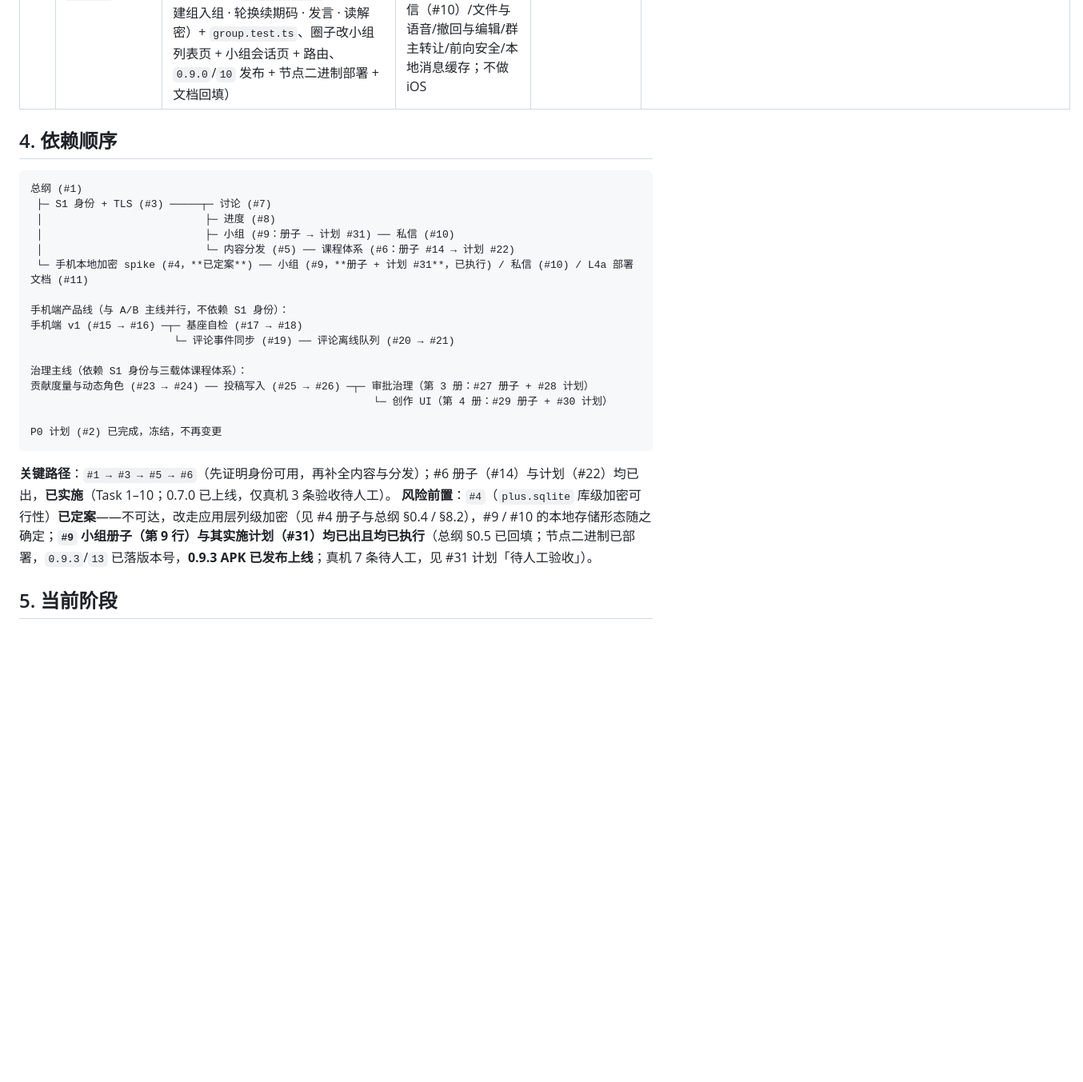
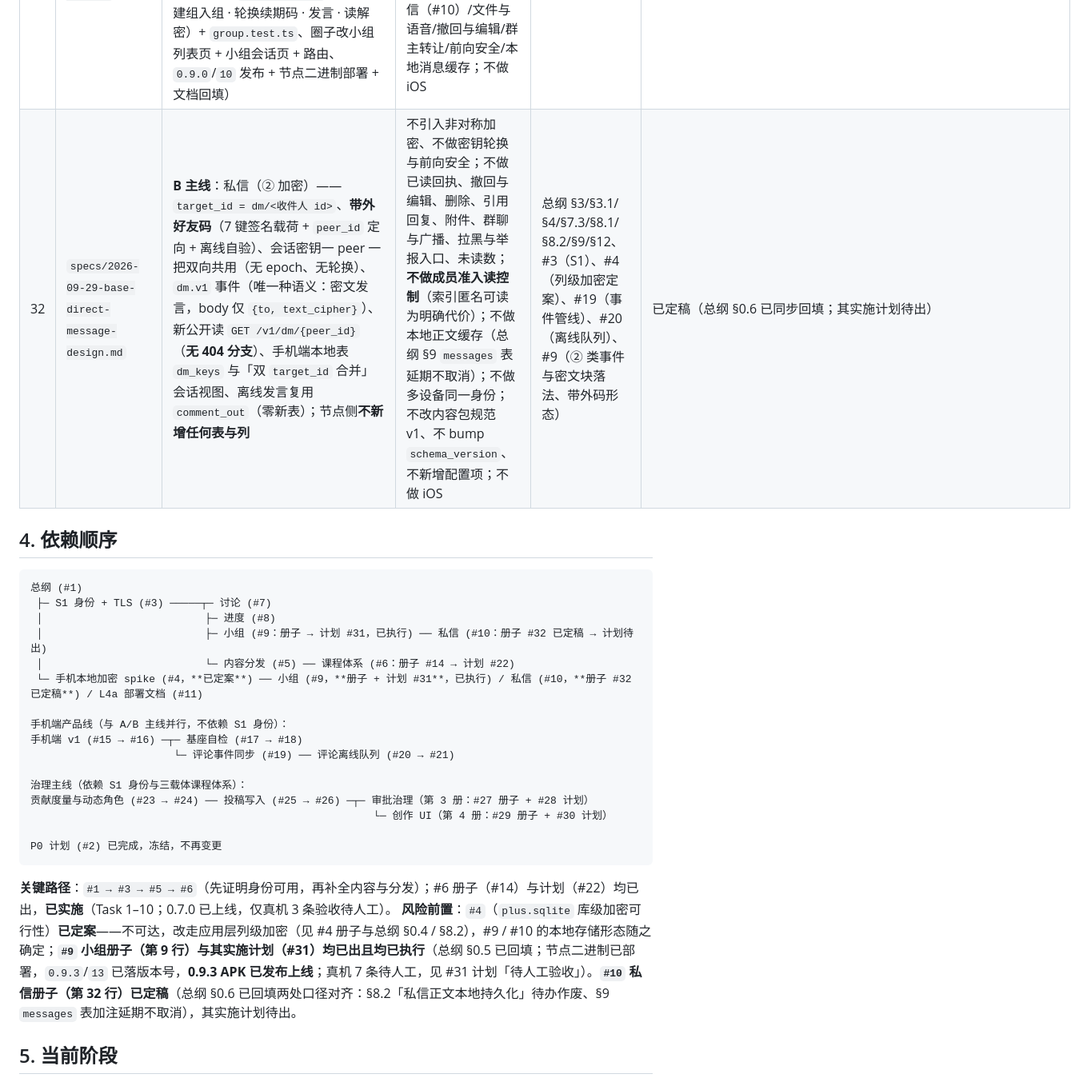
Before and after one commit to johocn/base, a Markdown page: docs/README.md, the part around one of its changes. Shown at 80% size. Rendered like a GitHub page; blank space fills up the shorter version.

Commit message:
docs: #10 私信（② 加密）册子定稿（#32）
总纲 §0.6 回填两处口径对齐（§8.2 私信正文本地持久化待办作废、§9 messages 表延期不取消）；README §3 行 10/32 + §4 依赖图 + §5 风险前置与下一步同步。

````diff
--- a/docs/README.md
+++ b/docs/README.md
@@ -55,6 +55,7 @@
 | 29 | `specs/2026-09-28-base-creation-ui-design.md` | **治理主线 第 4 册**：创作与治理 UI——手机端四页（投稿编辑器 / 我的条目 / 提案与投票 / 我的贡献）、「我的」页两组入口、本地台账表 `my_submissions`（一张表兼台账与投稿队列）、投稿编排（本地校验 → 身份登记 → 客户端算 `content_hash` → 签名 → 有网直发 / 断网入队 / 联网补发）、`question_json` 的客户端生成口径、节点公开页只读看板 `/governance`（单列流水）、tabBar 四图标规范与 SVG 源码 | 不新增任何 HTTP 接口；不做视频投稿与块上传；不做课程/课时编排（`course/` 前缀一律拒）；不做评论改删与标签写入；不做离线投票与草稿暂存；不做成员治理、提案过期与撤回、跨节点提案同步；不改 `author_sig` 签名域与内容包规范 v1；不改 #15 的四 tab 信息架构；不 bump `schema_version`、不加配置项 | 总纲、#23（名册与契约出口）、#25（投稿口径）、#27（治理口径） | 已定稿（§0.1 含一处口径更正：重投**会**写入新标题，标题只是不受签名保护） |
 | 30 | `plans/2026-09-28-base-creation-ui-plan.md` | 治理主线第 4 册实施计划（Task 1–9：本地台账表与 `LocalRepo` 6 方法、`core/quizdoc.ts` 题库草稿生成与回读、`core/errors.ts` 服务端错误码中文映射 + `core/submit.ts` 投稿编排（算 `content_hash` → 作者签名 → 直发/入队/补发）、投稿编辑器与「我的条目」两页、`core/govern.ts` 提案与投票 + 治理页与条目页治理入口、`core/contribution.ts` 名册与昵称 + 贡献页与「我的」页两组入口、节点公开页只读看板 `/governance`、tabBar 八图标 SVG→81×81 PNG、0.8.0 发布与文档回填） | 不新增任何 HTTP 接口；不做视频投稿与块上传；不做课程/课时编排；不做离线投票与草稿暂存；不改 `author_sig` 签名域与内容包规范 v1；不 bump `schema_version`、不加配置项 | 册子 #29 | 已执行（Task 1–9 全部落地；**0.8.0 已发布上线**——APK 27403827 字节 / sha256 `c01dd19cba9bcefb2e05cb8d6d023b527792ace029069f3caf3898a71a2ae123` / 证书 SHA1 与 0.7.0 一致，落地页与 `/v1/release` 均已改指 0.8.0、线上验签通过、`/governance` 看板已上线；仅真机验收待人工。完整度见计划「执行实况」，含 3 条执行期更正） |
 | 31 | `plans/2026-09-29-base-groups-plan.md` | 学习小组（② 加密）实施计划（Task 1–10：节点 store 层 `groups` 表与 owner 锁 / epoch 严格单调 + 事件分页与块归属索引、`group.v1` 注册与 `msg`·`roster` 分流、匿名读 `GET /v1/group/{group_id}`、反熵接收侧投影还原与 roster 落表、节点单测、手机端 `groups`/`group_keys` 两表与五个方法、`core/group.ts`（邀请码 · 建组入组 · 轮换续期码 · 发言 · 读解密）+ `group.test.ts`、圈子改小组列表页 + 小组会话页 + 路由、`0.9.0`/`10` 发布 + 节点二进制部署 + 文档回填） | 不改内容包规范 v1、不 bump `schema_version`、不加配置项、不新增 KEK 种类、不新开 blob 上传面、不做成员准入读控制（索引匿名可读为明确代价）；不做私信（#10）/文件与语音/撤回与编辑/群主转让/前向安全/本地消息缓存；不做 iOS | 册子 #9 | **已执行并发布上线**（完整度见本计划「执行实况」，含 **14 条执行期更正**；**`0.9.3` APK 已云打包上传、`based release` 已签发、落地页与 `/v1/release` 已改指**；真机 7 条验收待人工） |
+| 32 | `specs/2026-09-29-base-direct-message-design.md` | **B 主线**：私信（② 加密）——`target_id = dm/<收件人 id>`、**带外好友码**（7 键签名载荷 + `peer_id` 定向 + 离线自验）、会话密钥一 peer 一把双向共用（无 epoch、无轮换）、`dm.v1` 事件（唯一种语义：密文发言，body 仅 `{to, text_cipher}`）、新公开读 `GET /v1/dm/{peer_id}`（**无 404 分支**）、手机端本地表 `dm_keys` 与「双 `target_id` 合并」会话视图、离线发言复用 `comment_out`（零新表）；节点侧**不新增任何表与列** | 不引入非对称加密、不做密钥轮换与前向安全；不做已读回执、撤回与编辑、删除、引用回复、附件、群聊与广播、拉黑与举报入口、未读数；**不做成员准入读控制**（索引匿名可读为明确代价）；不做本地正文缓存（总纲 §9 `messages` 表延期不取消）；不做多设备同一身份；不改内容包规范 v1、不 bump `schema_version`、不新增配置项；不做 iOS | 总纲 §3/§3.1/§4/§7.3/§8.1/§8.2/§9/§12、#3（S1）、#4（列级加密定案）、#19（事件管线）、#20（离线队列）、#9（② 类事件与密文块落法、带外码形态） | 已定稿（总纲 §0.6 已同步回填；其实施计划待出） |
 
 ## 4. 依赖顺序
 
@@ -62,9 +63,9 @@
 总纲 (#1)
  ├─ S1 身份 + TLS (#3) ─────┬─ 讨论 (#7)
  │                          ├─ 进度 (#8)
- │                          ├─ 小组 (#9：册子 → 计划 #31) ── 私信 (#10)
+ │                          ├─ 小组 (#9：册子 → 计划 #31，已执行) ── 私信 (#10：册子 #32 已定稿 → 计划待出)
  │                          └─ 内容分发 (#5) ── 课程体系 (#6：册子 #14 → 计划 #22)
- └─ 手机本地加密 spike (#4，**已定案**) ── 小组 (#9，**册子 + 计划 #31**，已执行) / 私信 (#10) / L4a 部署文档 (#11)
+ └─ 手机本地加密 spike (#4，**已定案**) ── 小组 (#9，**册子 + 计划 #31**，已执行) / 私信 (#10，**册子 #32 已定稿**) / L4a 部署文档 (#11)
 
 手机端产品线（与 A/B 主线并行，不依赖 S1 身份）：
 手机端 v1 (#15 → #16) ─┬─ 基座自检 (#17 → #18)
@@ -78,7 +79,7 @@ P0 计划 (#2) 已完成，冻结，不再变更
 ```
 
 **关键路径**：`#1 → #3 → #5 → #6`（先证明身份可用，再补全内容与分发）；#6 册子（#14）与计划（#22）均已出，**已实施**（Task 1–10；0.7.0 已上线，仅真机 3 条验收待人工）。
-**风险前置**：`#4`（`plus.sqlite` 库级加密可行性）**已定案**——不可达，改走应用层列级加密（见 #4 册子与总纲 §0.4 / §8.2），#9 / #10 的本地存储形态随之确定；**`#9` 小组册子（第 9 行）与其实施计划（#31）均已出且均已执行**（总纲 §0.5 已回填；节点二进制已部署，`0.9.3`/`13` 已落版本号，**0.9.3 APK 已发布上线**；真机 7 条待人工，见 #31 计划「待人工验收」）。
+**风险前置**：`#4`（`plus.sqlite` 库级加密可行性）**已定案**——不可达，改走应用层列级加密（见 #4 册子与总纲 §0.4 / §8.2），#9 / #10 的本地存储形态随之确定；**`#9` 小组册子（第 9 行）与其实施计划（#31）均已出且均已执行**（总纲 §0.5 已回填；节点二进制已部署，`0.9.3`/`13` 已落版本号，**0.9.3 APK 已发布上线**；真机 7 条待人工，见 #31 计划「待人工验收」）。**`#10` 私信册子（第 32 行）已定稿**（总纲 §0.6 已回填两处口径对齐：§8.2「私信正文本地持久化」待办作废、§9 `messages` 表加注延期不取消），其实施计划待出。
 
 ## 5. 当前阶段
 
````
Also changed, not shown: other parts of docs/README.md (+2 -2 lines), 2 other files.
